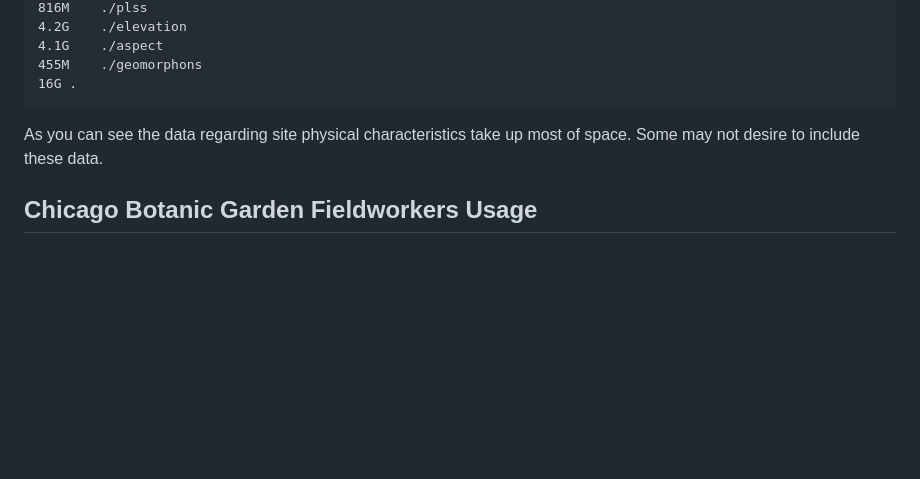
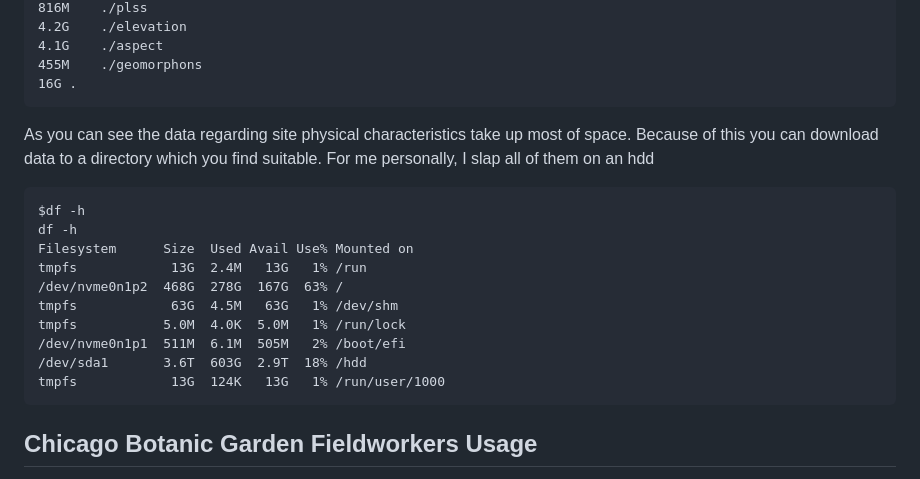
Before and after one commit to sagesteppe/BarnebyLives, a Markdown page: README.md, the part around the change. Drawn GitHub-style; blank space fills up the shorter version.

````diff
--- a/README.md
+++ b/README.md
@@ -80,8 +80,20 @@ $ du -h
 455M	./geomorphons
 16G	.
 ```
+As you can see the data regarding site physical characteristics take up most of space. Because of this you can download data to a directory which you find suitable. For me personally, I slap all of them on an hdd
 
-As you can see the data regarding site physical characteristics take up most of space. Some may not desire to include these data.
+```
+$df -h
+df -h
+Filesystem      Size  Used Avail Use% Mounted on
+tmpfs            13G  2.4M   13G   1% /run
+/dev/nvme0n1p2  468G  278G  167G  63% /
+tmpfs            63G  4.5M   63G   1% /dev/shm
+tmpfs           5.0M  4.0K  5.0M   1% /run/lock
+/dev/nvme0n1p1  511M  6.1M  505M   2% /boot/efi
+/dev/sda1       3.6T  603G  2.9T  18% /hdd
+tmpfs            13G  124K   13G   1% /run/user/1000
+```
 
 ## Chicago Botanic Garden Fieldworkers Usage
 
````
